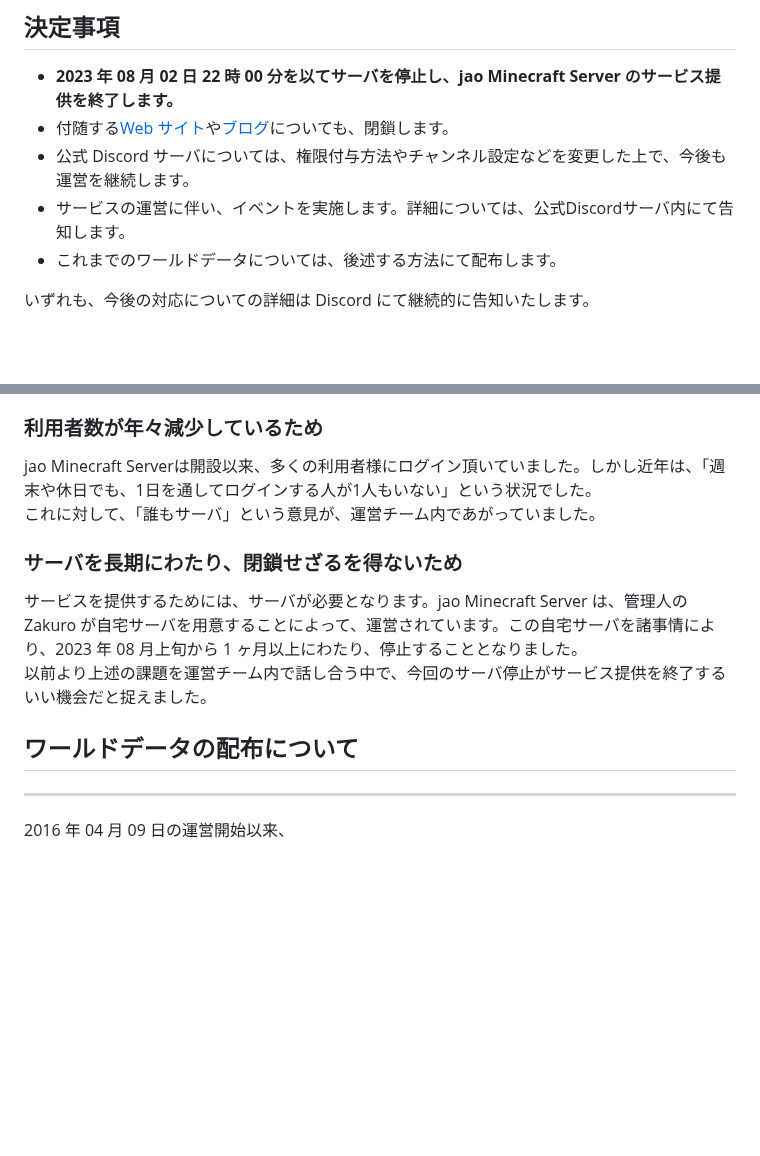
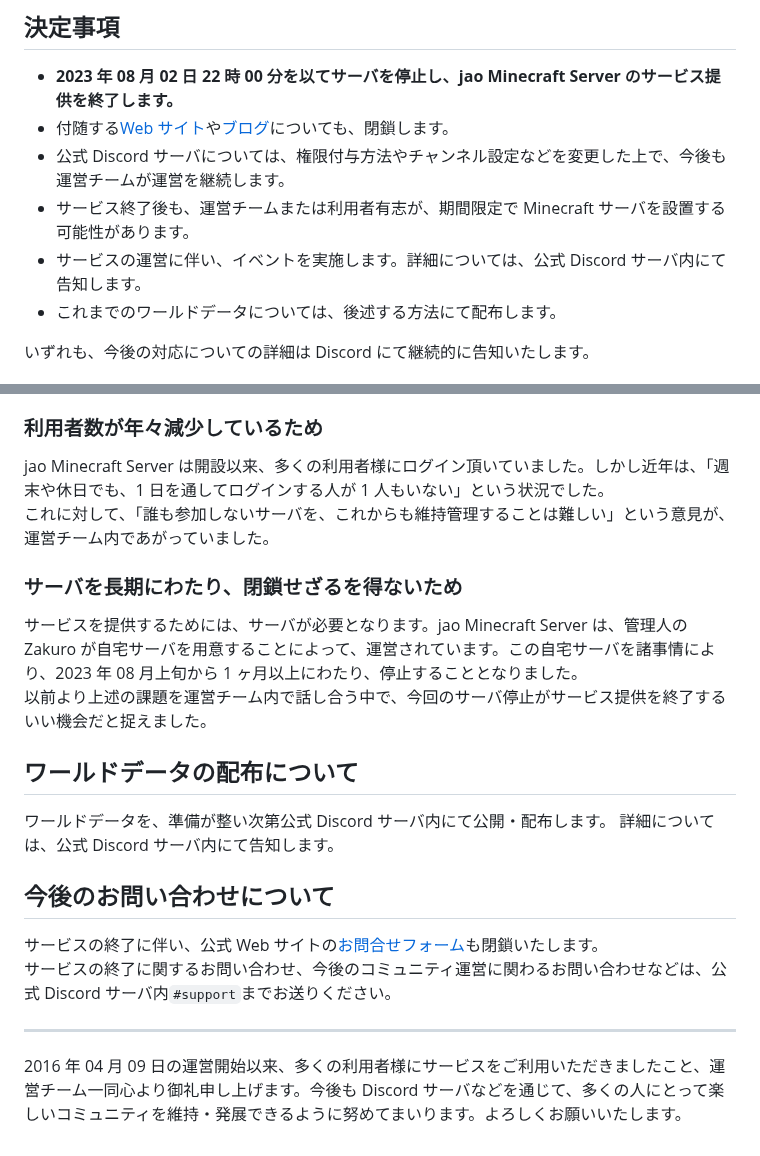
Before and after one commit to jaoafa/jaoweb-docs, a Markdown page: blog/theend.md, 2 parts joined by grey strips. GitHub-like rendering; blank space fills up the shorter version.

Commit message:
docs: 文章を変更

```diff
--- a/blog/theend.md
+++ b/blog/theend.md
@@ -12,8 +12,9 @@ jao Minecraft Server では、これまで 7 年以上にわたって提供し
 
 - **2023 年 08 月 02 日 22 時 00 分を以てサーバを停止し、jao Minecraft Server のサービス提供を終了します。**
 - 付随する[Web サイト](/)や[ブログ](/blog)についても、閉鎖します。
-- 公式 Discord サーバについては、権限付与方法やチャンネル設定などを変更した上で、今後も運営を継続します。
-- サービスの運営に伴い、イベントを実施します。詳細については、公式Discordサーバ内にて告知します。
+- 公式 Discord サーバについては、権限付与方法やチャンネル設定などを変更した上で、今後も運営チームが運営を継続します。
+- サービス終了後も、運営チームまたは利用者有志が、期間限定で Minecraft サーバを設置する可能性があります。
+- サービスの運営に伴い、イベントを実施します。詳細については、公式 Discord サーバ内にて告知します。
 - これまでのワールドデータについては、後述する方法にて配布します。
 
 いずれも、今後の対応についての詳細は Discord にて継続的に告知いたします。
@@ -29,8 +30,8 @@ jao Minecraft Server では、これまで 7 年以上にわたって提供し
 
 ### 利用者数が年々減少しているため
 
-jao Minecraft Serverは開設以来、多くの利用者様にログイン頂いていました。しかし近年は、「週末や休日でも、1日を通してログインする人が1人もいない」という状況でした。
-これに対して、「誰もサーバ」という意見が、運営チーム内であがっていました。
+jao Minecraft Server は開設以来、多くの利用者様にログイン頂いていました。しかし近年は、「週末や休日でも、1 日を通してログインする人が 1 人もいない」という状況でした。
+これに対して、「誰も参加しないサーバを、これからも維持管理することは難しい」という意見が、運営チーム内であがっていました。
 
 ### サーバを長期にわたり、閉鎖せざるを得ないため
 
@@ -39,6 +40,14 @@ jao Minecraft Serverは開設以来、多くの利用者様にログイン頂い
 
 ## ワールドデータの配布について
 
+ワールドデータを、準備が整い次第公式 Discord サーバ内にて公開・配布します。
+詳細については、公式 Discord サーバ内にて告知します。
+
+## 今後のお問い合わせについて
+
+サービスの終了に伴い、公式 Web サイトの[お問合せフォーム](/support/inquiry)も閉鎖いたします。
+サービスの終了に関するお問い合わせ、今後のコミュニティ運営に関わるお問い合わせなどは、公式 Discord サーバ内`#support`までお送りください。
+
 ---
 
-2016 年 04 月 09 日の運営開始以来、
+2016 年 04 月 09 日の運営開始以来、多くの利用者様にサービスをご利用いただきましたこと、運営チーム一同心より御礼申し上げます。今後も Discord サーバなどを通じて、多くの人にとって楽しいコミュニティを維持・発展できるように努めてまいります。よろしくお願いいたします。
```
